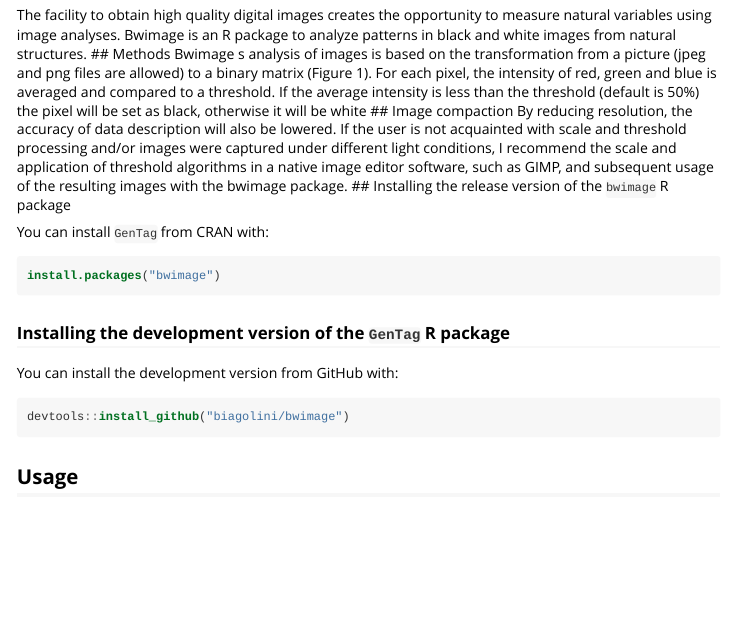
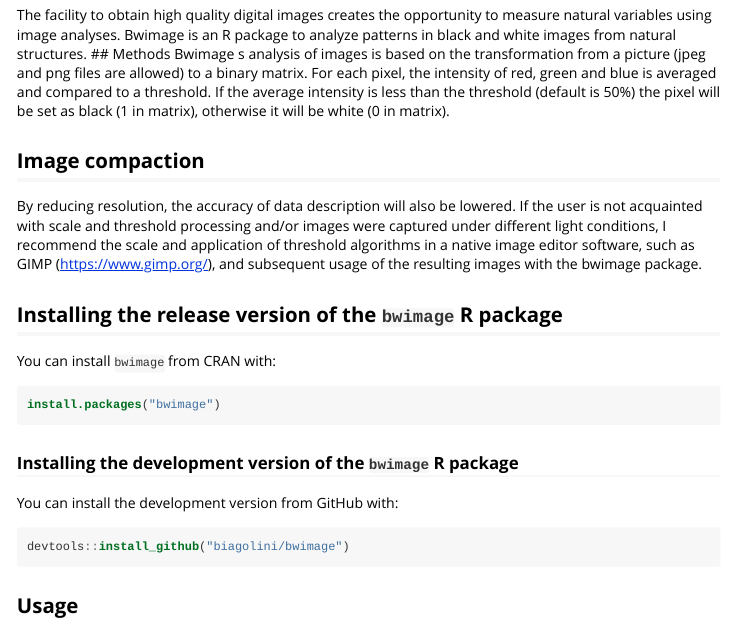
Before and after one commit to biagolini/bwimage, an R Markdown document (vignettes/bwimage.Rmd): the page in a window 1100 px wide, from 170 px down. The pictures show the output file vignettes/bwimage.html that the author committed with the source, opened offline.

Commit message:
Improve package README and vignettes

````diff
--- a/vignettes/bwimage.Rmd
+++ b/vignettes/bwimage.Rmd
@@ -18,18 +18,19 @@
 ## Introdution
 The facility to obtain high quality digital images creates the opportunity to measure natural variables using image analyses. Bwimage is an R package to analyze patterns in black and white images from natural structures.
 ## Methods
-Bwimage s analysis of images is based on the transformation from a picture (jpeg and  png files are allowed) to a binary matrix (Figure 1). For each pixel, the intensity of red, green and blue is averaged and compared to a threshold. If the average intensity is less than the threshold (default is 50%) the pixel will be set as black, otherwise it will be white
+Bwimage s analysis of images is based on the transformation from a picture (jpeg and png files are allowed) to a binary matrix. For each pixel, the intensity of red, green and blue is averaged and compared to a threshold. If the average intensity is less than the threshold (default is 50%) the pixel will be set as black (1 in matrix), otherwise it will be white (0 in matrix).
+
 ## Image compaction
-By reducing resolution, the accuracy of data description will also be lowered. If the user is not acquainted with scale and threshold processing and/or images were captured under different light conditions, I recommend the scale and application of threshold algorithms in a native image editor software, such as GIMP, and subsequent usage of the resulting images with the bwimage package.
+By reducing resolution, the accuracy of data description will also be lowered. If the user is not acquainted with scale and threshold processing and/or images were captured under different light conditions, I recommend the scale and application of threshold algorithms in a native image editor software, such as GIMP (https://www.gimp.org/), and subsequent usage of the resulting images with the bwimage package.
+
 ## Installing the release version of the `bwimage` R package
-
-You can install `GenTag` from CRAN with:
+You can install `bwimage` from CRAN with:
 
 ``` r
 install.packages("bwimage")
 ```
 
-### Installing the development version of the `GenTag` R package
+### Installing the development version of the `bwimage` R package
 You can install the development version from GitHub with:
 
 ``` r
````
Also changed, not shown: README.md, vignettes/bwimage.html, vignettes/bwimage.Rmd (8 more changed lines).
